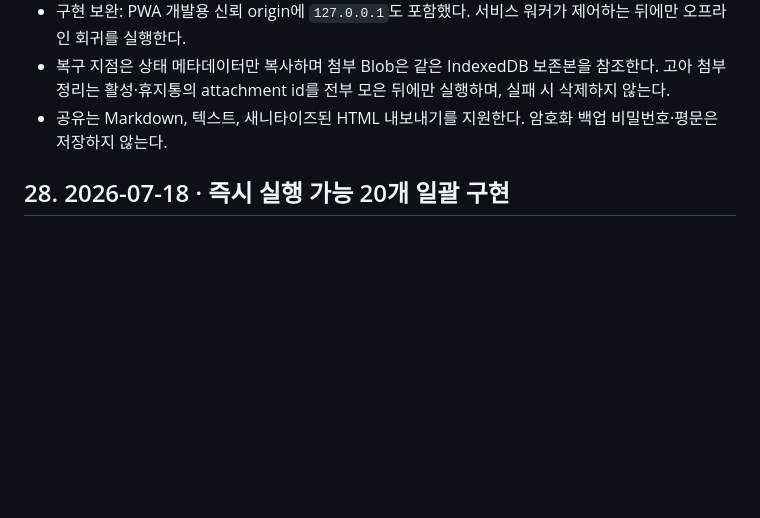
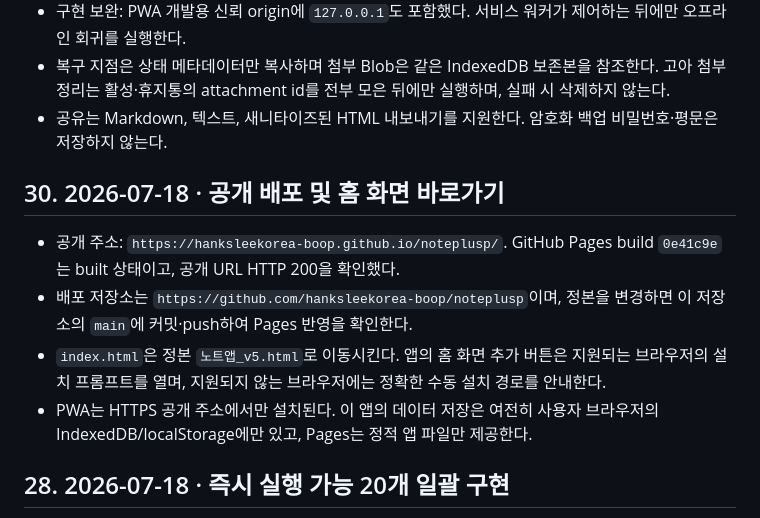
Before and after one commit to hanksleekorea-boop/noteplusp, a Markdown page: HANDOVER_인수인계.md, the part around the change. Rendered like a GitHub page; blank space fills up the shorter version.

```diff
--- a/HANDOVER_인수인계.md
+++ b/HANDOVER_인수인계.md
@@ -272,6 +272,12 @@
 - 복구 지점은 상태 메타데이터만 복사하며 첨부 Blob은 같은 IndexedDB 보존본을 참조한다. 고아 첨부 정리는 활성·휴지통의 attachment id를 전부 모은 뒤에만 실행하며, 실패 시 삭제하지 않는다.
 - 공유는 Markdown, 텍스트, 새니타이즈된 HTML 내보내기를 지원한다. 암호화 백업 비밀번호·평문은 저장하지 않는다.
 
+## 30. 2026-07-18 · 공개 배포 및 홈 화면 바로가기
+- 공개 주소: `https://hanksleekorea-boop.github.io/noteplusp/`. GitHub Pages build `0e41c9e`는 built 상태이고, 공개 URL HTTP 200을 확인했다.
+- 배포 저장소는 `https://github.com/hanksleekorea-boop/noteplusp`이며, 정본을 변경하면 이 저장소의 `main`에 커밋·push하여 Pages 반영을 확인한다.
+- `index.html`은 정본 `노트앱_v5.html`로 이동시킨다. 앱의 홈 화면 추가 버튼은 지원되는 브라우저의 설치 프롬프트를 열며, 지원되지 않는 브라우저에는 정확한 수동 설치 경로를 안내한다.
+- PWA는 HTTPS 공개 주소에서만 설치된다. 이 앱의 데이터 저장은 여전히 사용자 브라우저의 IndexedDB/localStorage에만 있고, Pages는 정적 앱 파일만 제공한다.
+
 ## 28. 2026-07-18 · 즉시 실행 가능 20개 일괄 구현
 - 사용자 지시에 따라 즉시 실행 가능 목록 20개를 묶어 구현했다. 정본 SHA-256: `A5E9E3798457425A714811BE86ED379D8DCE552C129853BAD496A9EA07E28AAA`.
 - 모바일 탐색, IME·단축키, 복구 지점, 조건 검색·저장 검색·전문 캐시, 즐겨찾기, 내부 링크, Markdown·표, 인쇄, PWA, 암호화 백업/복호화 가져오기, 저장소 사용량, sync 메타, 템플릿, 외부 링크 확인, 변경 이력, Markdown 공유를 추가했다.
```
Also changed, not shown: NEXT_PRIORITIES.md (+1 -1 lines), 진행문서_앱창작.md (+6 -0 lines).
